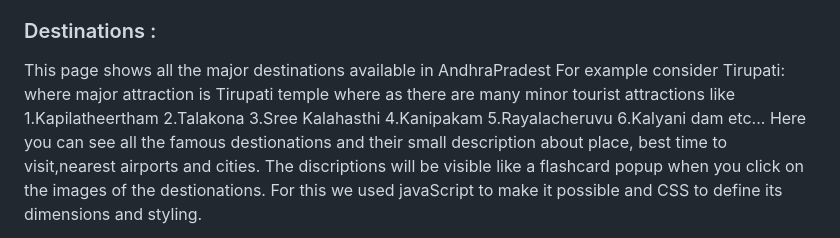
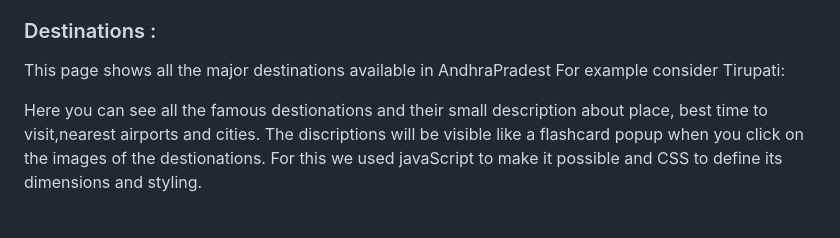
Before and after one commit to harsha0618-tech/first-frontend-project, a Markdown page: README.md, the part around the change. Rendered like a GitHub page.

```diff
--- a/README.md
+++ b/README.md
@@ -28,14 +28,7 @@ In the navigation bar section there exists a book now button when you click this
 ### Destinations :
 This page shows all the major destinations available in AndhraPradest
 For example consider Tirupati:
-where major attraction is Tirupati temple where as there are many minor tourist attractions like
-1.Kapilatheertham
-2.Talakona
-3.Sree Kalahasthi
-4.Kanipakam
-5.Rayalacheruvu
-6.Kalyani dam
-etc...
+
 Here you can see all the famous destionations and their small description about place, best time to visit,nearest airports and cities.
 The discriptions will be visible like a flashcard popup when you click on the images of the destionations.
 For this we used javaScript to make it possible and CSS to define its dimensions and styling.
```
